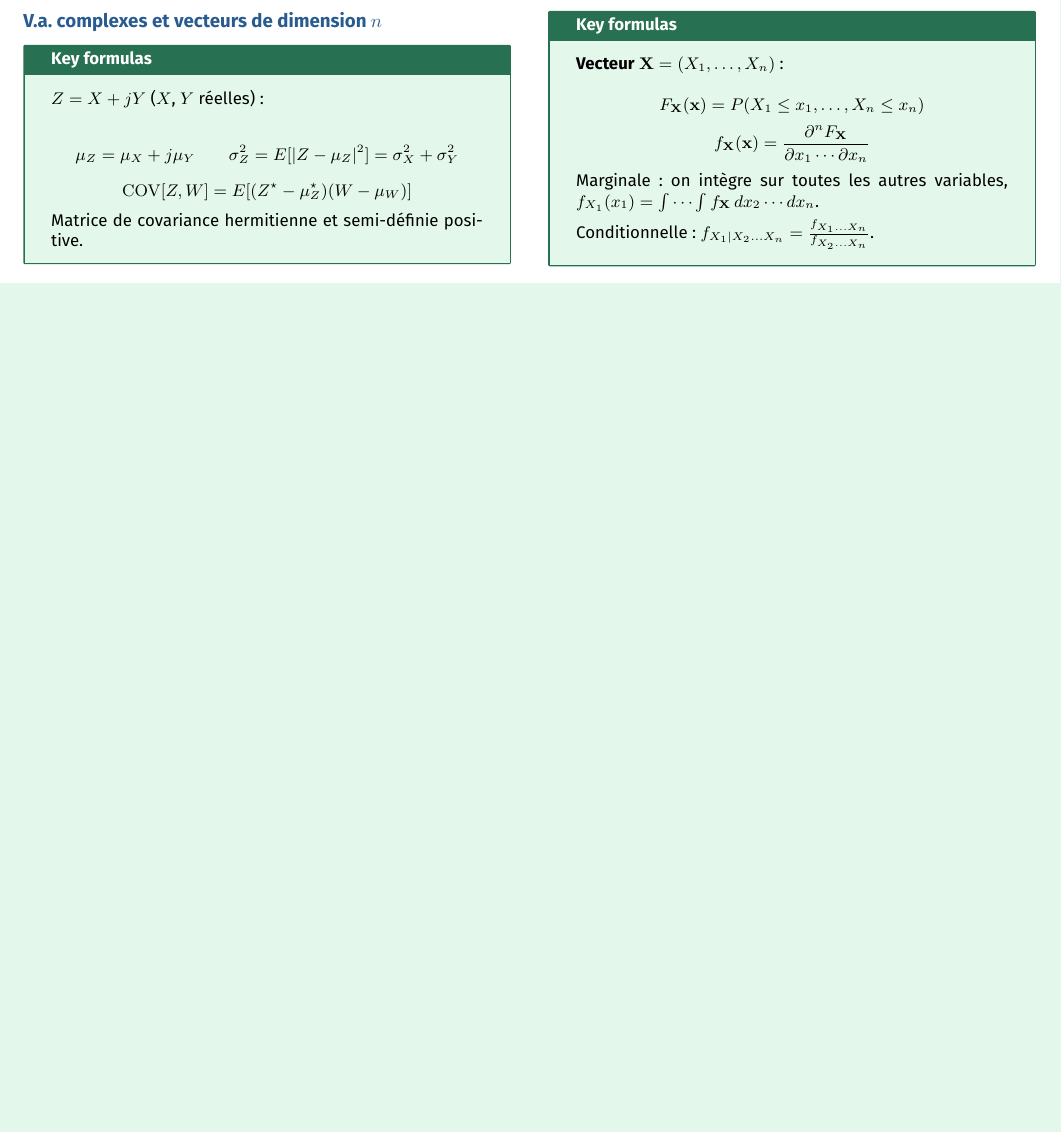
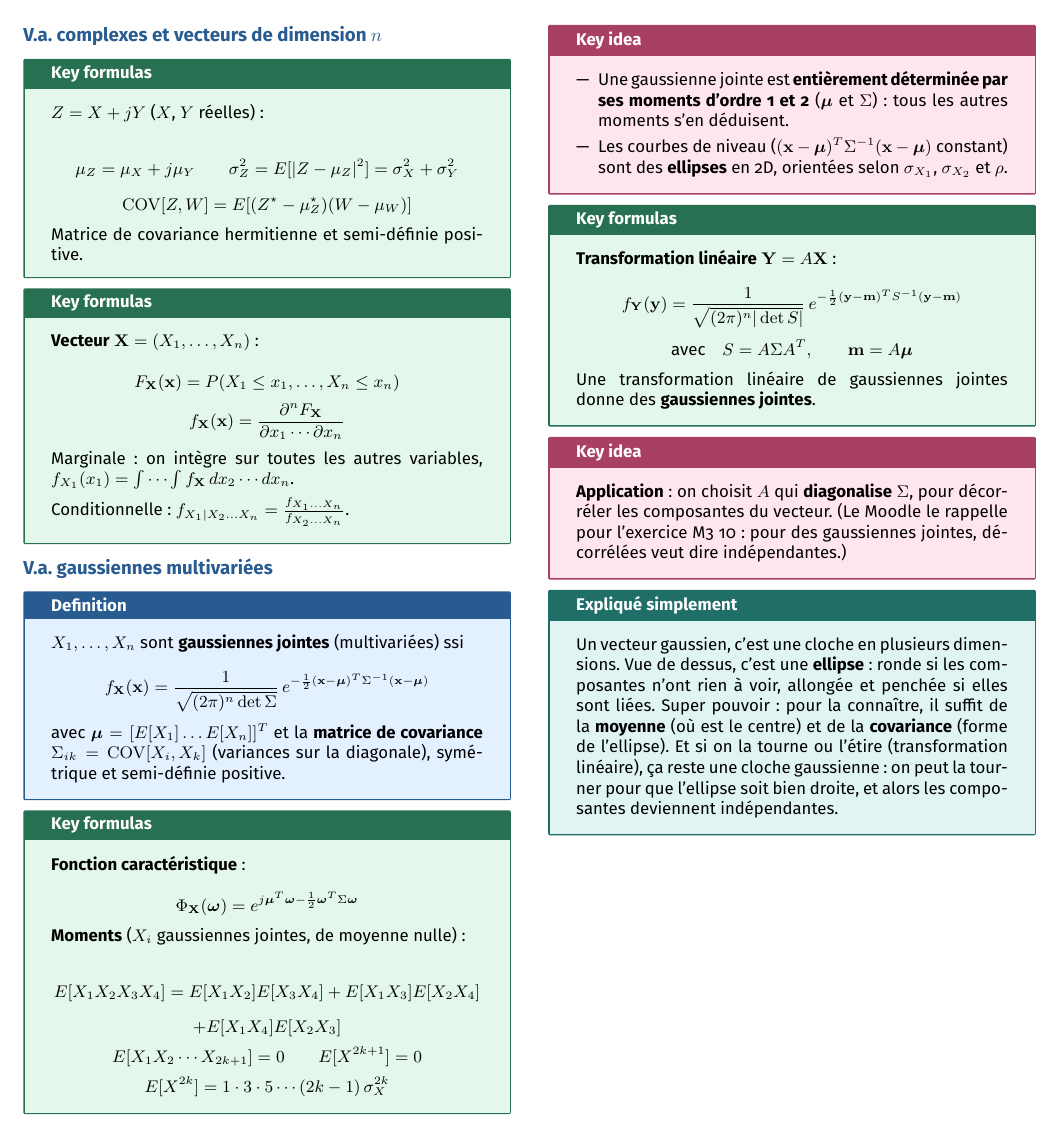
Before and after one commit to AlphaXT38G/notes_ba5, a LaTeX document (modstoc/week/week02.tex): part of page 3 of 3, cut so that both start at the same text, the shorter picture padded with empty space. Compiled offline with pdfLaTeX.

Commit message:
feat(modstoc-week02): jointly Gaussian random variables, explained
Co-Authored-By: Claude Opus 5.5 <noreply@anthropic.com>

```diff
--- a/modstoc/week/week02.tex
+++ b/modstoc/week/week02.tex
@@ -639,6 +639,107 @@ Conditionnelle : $f_{X_1|X_2\dots X_n} = \frac{f_{X_1\dots X_n}}{f_{X_2\dots X_n
 
 \end{formula}
 
+
+%=========================================================
+\section{V.a. gaussiennes multivariées}
+
+
+\begin{definition}
+
+$X_1,\dots,X_n$ sont \textbf{gaussiennes jointes} (multivariées) ssi
+
+\[
+f_{\mathbf X}(\mathbf x) = \frac{1}{\sqrt{(2\pi)^n\det\Sigma}}\,e^{-\frac12(\mathbf x -
+\boldsymbol\mu)^T\Sigma^{-1}(\mathbf x - \boldsymbol\mu)}
+\]
+
+avec $\boldsymbol\mu = [E[X_1]\dots E[X_n]]^T$ et la \textbf{matrice de covariance}
+$\Sigma_{ik} = \mathrm{COV}[X_i,X_k]$ (variances sur la diagonale), symétrique et
+semi-définie positive.
+
+\end{definition}
+
+
+\begin{formula}
+
+\textbf{Fonction caractéristique} :
+
+\[
+\Phi_{\mathbf X}(\boldsymbol\omega) = e^{j\boldsymbol\mu^T\boldsymbol\omega - \frac12
+\boldsymbol\omega^T\Sigma\boldsymbol\omega}
+\]
+
+\textbf{Moments} ($X_i$ gaussiennes jointes, de moyenne nulle) :
+
+\[
+E[X_1X_2X_3X_4] = E[X_1X_2]E[X_3X_4] + E[X_1X_3]E[X_2X_4]
+\]
+\[
++ E[X_1X_4]E[X_2X_3]
+\]
+\[
+E[X_1X_2\cdots X_{2k+1}] = 0 \qquad E[X^{2k+1}] = 0
+\]
+\[
+E[X^{2k}] = 1\cdot3\cdot5\cdots(2k-1)\,\sigma_X^{2k}
+\]
+
+\end{formula}
+
+
+\begin{important}
+
+\begin{itemize}
+
+\item Une gaussienne jointe est \textbf{entièrement déterminée par ses moments d'ordre 1 et 2}
+($\boldsymbol\mu$ et $\Sigma$) : tous les autres moments s'en déduisent.
+
+\item Les courbes de niveau ($(\mathbf x-\boldsymbol\mu)^T\Sigma^{-1}(\mathbf x -
+\boldsymbol\mu)$ constant) sont des \textbf{ellipses} en 2D, orientées selon $\sigma_{X_1}$,
+$\sigma_{X_2}$ et $\rho$.
+
+\end{itemize}
+
+\end{important}
+
+
+\begin{formula}
+
+\textbf{Transformation linéaire} $\mathbf Y = A\mathbf X$ :
+
+\[
+f_{\mathbf Y}(\mathbf y) = \frac{1}{\sqrt{(2\pi)^n|\det S|}}\,e^{-\frac12(\mathbf y - \mathbf
+m)^TS^{-1}(\mathbf y - \mathbf m)}
+\]
+\[
+\text{avec}\quad S = A\Sigma A^T, \qquad \mathbf m = A\boldsymbol\mu
+\]
+
+Une transformation linéaire de gaussiennes jointes donne des \textbf{gaussiennes jointes}.
+
+\end{formula}
+
+
+\begin{important}
+
+\textbf{Application} : on choisit $A$ qui \textbf{diagonalise} $\Sigma$, pour décorréler les
+composantes du vecteur. (Le Moodle le rappelle pour l'exercice M3 10 : pour des gaussiennes
+jointes, décorrélées veut dire indépendantes.)
+
+\end{important}
+
+
+\begin{simple}
+
+Un vecteur gaussien, c'est une cloche en plusieurs dimensions. Vue de dessus, c'est une
+\textbf{ellipse} : ronde si les composantes n'ont rien à voir, allongée et penchée si elles
+sont liées. Super pouvoir : pour la connaître, il suffit de la \textbf{moyenne} (où est le
+centre) et de la \textbf{covariance} (forme de l'ellipse). Et si on la tourne ou l'étire
+(transformation linéaire), ça reste une cloche gaussienne : on peut la tourner pour que
+l'ellipse soit bien droite, et alors les composantes deviennent indépendantes.
+
+\end{simple}
+
 \end{multicols}
 
 
```
